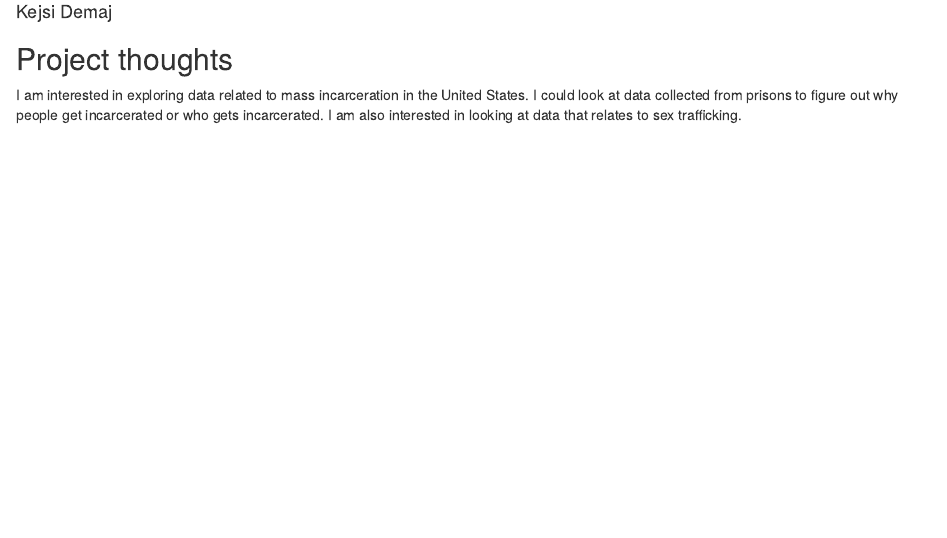
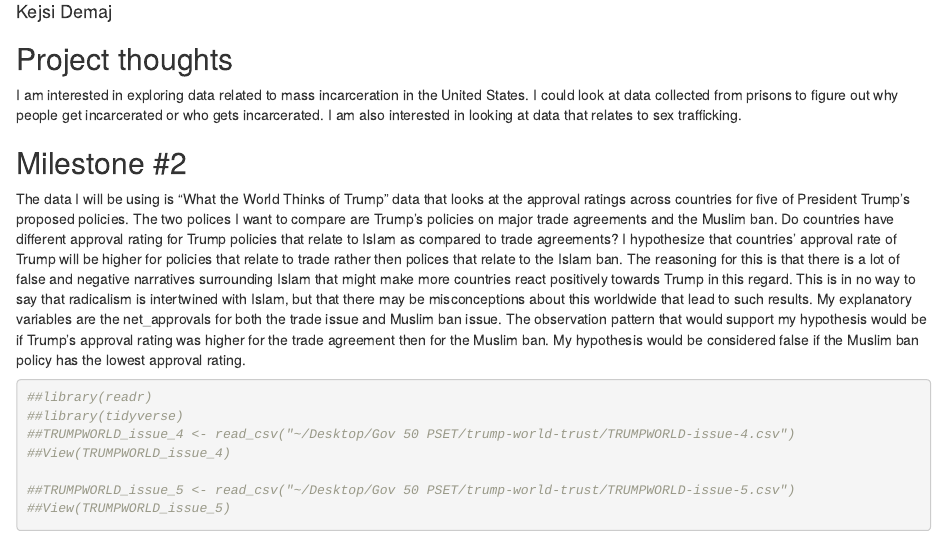
Before and after one commit to Kejsidemaj/gov50-final-project, an R Markdown document (index.Rmd): the page in a window 1100 px wide, from 70 px down. Rendered offline with R 4.5, knitr and Pandoc, with nearby package versions; drawn as R Markdown's standard HTML page in place of the format the file asks for.

Commit message:
commit for milestone!

````diff
--- a/index.Rmd
+++ b/index.Rmd
@@ -14,3 +14,18 @@ output:
 I am interested in exploring data related to mass incarceration in the United States.
 I could look at data collected from prisons to figure out why people get incarcerated or who gets incarcerated.
 I am also interested in looking at data that relates to sex trafficking.
+
+## Milestone #2
+
+The data I will be using is "What the World Thinks of Trump" data that looks at the approval ratings across countries for five of President Trump's proposed policies. The two polices I want to compare are Trump's policies on major trade agreements and the Muslim ban. Do countries have different approval rating for Trump policies that relate to Islam as compared to trade agreements? I hypothesize that countries' approval rate of Trump will be higher for policies that relate to trade rather then polices that relate to the Islam ban. The reasoning for this is that there is a lot of false and negative narratives surrounding Islam that might make more countries react positively towards Trump in this regard. This is in no way to say that radicalism is intertwined with Islam, but that there may be misconceptions about this worldwide that lead to such results. My explanatory variables are the net_approvals for both the trade issue and Muslim ban issue. The observation pattern that would support my hypothesis would be if Trump's approval rating was higher for the trade agreement then for the Muslim ban. My hypothesis would be considered false if the Muslim ban policy has the lowest approval rating.
+
+```{r}
+##library(readr)
+##library(tidyverse)
+##TRUMPWORLD_issue_4 <- read_csv("~/Desktop/Gov 50 PSET/trump-world-trust/TRUMPWORLD-issue-4.csv")
+##View(TRUMPWORLD_issue_4)
+
+##TRUMPWORLD_issue_5 <- read_csv("~/Desktop/Gov 50 PSET/trump-world-trust/TRUMPWORLD-issue-5.csv")
+##View(TRUMPWORLD_issue_5)
+
+```
````
